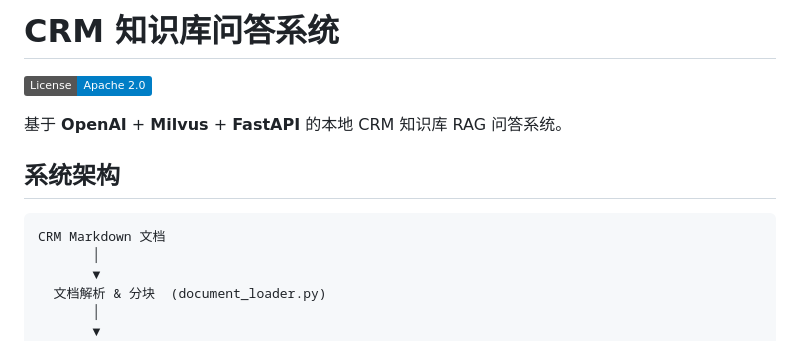
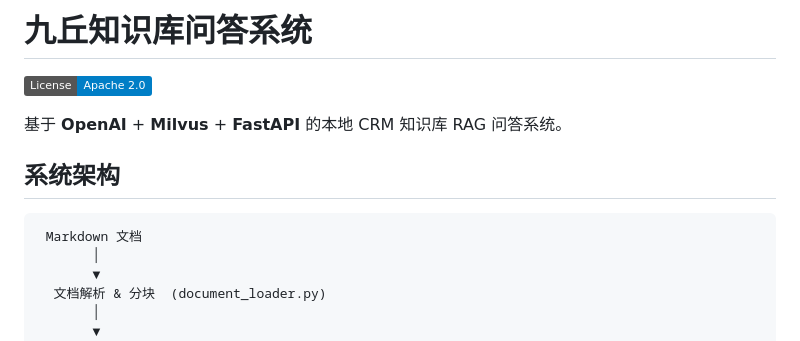
Before and after one commit to liuyq-617/jiuqiu, a Markdown page: README.md, the part around the change. Rendered like a GitHub page; badges without logos.

Commit message:
Rename project to 九丘知识库问答系统
Updated project name and adjusted README content.

````diff
--- a/README.md
+++ b/README.md
@@ -1,4 +1,4 @@
-# CRM 知识库问答系统
+# 九丘知识库问答系统
 
 [![License](https://img.shields.io/badge/License-Apache%202.0-blue.svg)](LICENSE)
 
@@ -7,7 +7,7 @@
 ## 系统架构
 
 ```
-CRM Markdown 文档
+ Markdown 文档
        │
        ▼
   文档解析 & 分块  (document_loader.py)
````
